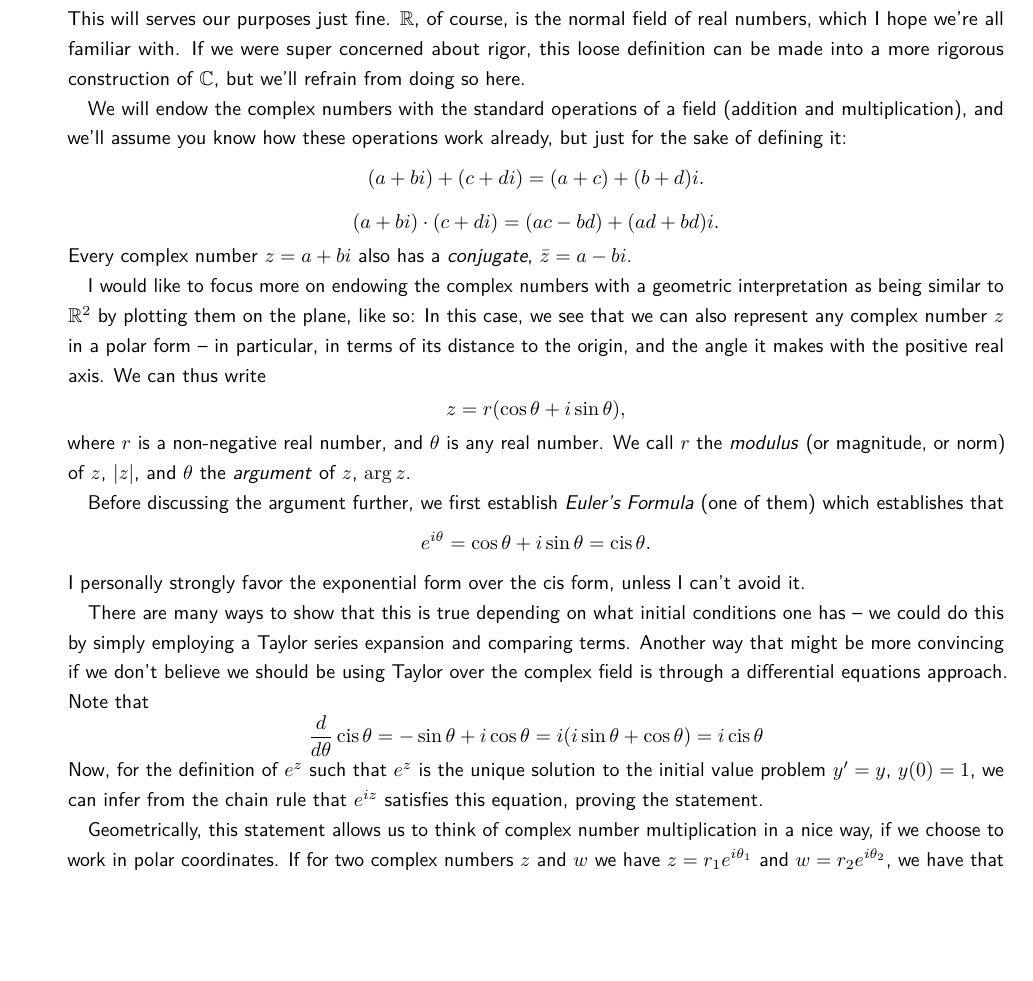
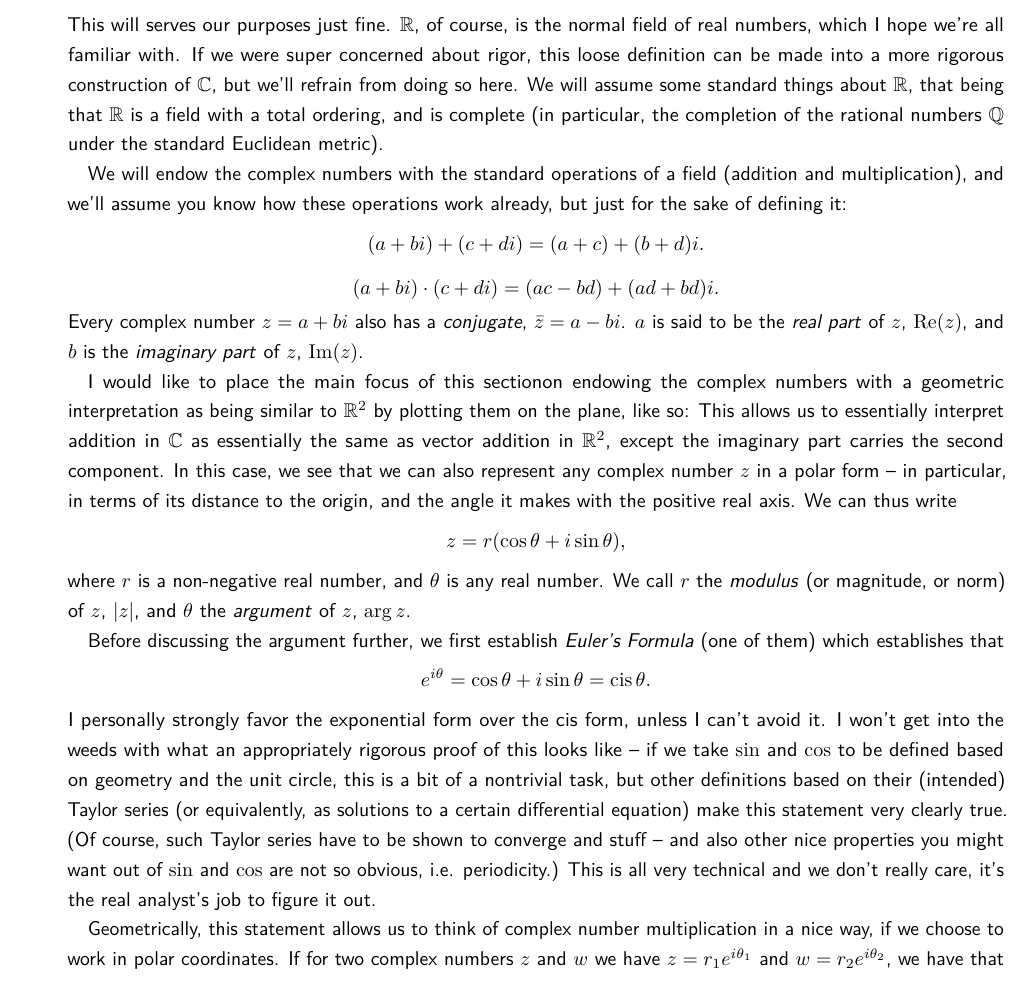
Before and after one commit to blu-bird/complex, a LaTeX document (complex.tex, which reads preliminaries.tex): part of page 2 of 14 before the commit and part of page 2 of 15 after it, cut so that both start at the same text, the shorter picture padded with empty space. The pictures show the PDF file complex.pdf that the author committed with the source.

Commit message:
editing the stuff, + sophistication

```diff
--- a/preliminaries.tex
+++ b/preliminaries.tex
@@ -6,16 +6,16 @@ Welcome to $\CC$, the set of numbers over which we will assume to be working wit
 \[
     \CC = \{ a + b i : a, b, \in \RR, i^2 = -1\}
 \]
-This will serves our purposes just fine. $\RR$, of course, is the normal field of real numbers, which I hope we're all familiar with. If we were super concerned about rigor, this loose definition can be made into a more rigorous construction of $\CC$, but we'll refrain from doing so here.
+This will serves our purposes just fine. $\RR$, of course, is the normal field of real numbers, which I hope we're all familiar with. If we were super concerned about rigor, this loose definition can be made into a more rigorous construction of $\CC$, but we'll refrain from doing so here. We will assume some standard things about $\RR$, that being that $\RR$ is a field with a total ordering, and is complete (in particular, the completion of the rational numbers $\QQ$ under the standard Euclidean metric).
 
 We will endow the complex numbers with the standard operations of a field (addition and multiplication), and we'll assume you know how these operations work already, but just for the sake of defining it:
 \[(a + bi) + (c + di) = (a + c) + (b+ d) i.\]
 \[(a + bi) \cdot (c + di) = (ac - bd) + (ad + bd)i. \]
-Every complex number $z = a + bi$ also has a \textit{conjugate}, $\bar z = a - bi$.
+Every complex number $z = a + bi$ also has a \textit{conjugate}, $\bar z = a - bi$. $a$ is said to be the \textit{real part} of $z$, $\Re(z)$, and $b$ is the \textit{imaginary part} of $z$, $\Im(z)$.
 
-I would like to focus more on endowing the complex numbers with a geometric interpretation as being similar to $\RR^2$ by plotting them on the plane, like so:
+I would like to place the main focus of this sectionon endowing the complex numbers with a geometric interpretation as being similar to $\RR^2$ by plotting them on the plane, like so:
 %% diagram - complex plane w/ arbitrary complex number, stuff labeled
-In this case, we see that we can also represent any complex number $z$ in a polar form -- in particular, in terms of its distance to the origin, and the angle it makes with the positive real axis. We can thus write
+This allows us to essentially interpret addition in $\CC$ as essentially the same as vector addition in $\RR^2$, except the imaginary part carries the second component. In this case, we see that we can also represent any complex number $z$ in a polar form -- in particular, in terms of its distance to the origin, and the angle it makes with the positive real axis. We can thus write
 \[
     z = r (\cos \theta + i \sin \theta),
 \]
@@ -25,13 +25,13 @@ Before discussing the argument further, we first establish \textit{Euler's Formu
 \[
     e^{i\theta} = \cos \theta + i \sin \theta = \cis \theta.
 \]
-I personally strongly favor the exponential form over the cis form, unless I can't avoid it.
+I personally strongly favor the exponential form over the cis form, unless I can't avoid it. I won't get into the weeds with what an appropriately rigorous proof of this looks like -- if we take $\sin$ and $\cos$ to be defined based on geometry and the unit circle, this is a bit of a nontrivial task, but other definitions based on their (intended) Taylor series (or equivalently, as solutions to a certain differential equation) make this statement very clearly true. (Of course, such Taylor series have to be shown to converge and stuff -- and also other nice properties you might want out of $\sin$ and $\cos$ are not so obvious, i.e. periodicity.) This is all very technical and we don't really care, it's the real analyst's job to figure it out.
 
-There are many ways to show that this is true depending on what initial conditions one has -- we could do this by simply employing a Taylor series expansion and comparing terms. Another way that might be more convincing if we don't believe we should be using Taylor over the complex field is through a differential equations approach. Note that
-\[
-    \dv{}{\theta} \cis \theta = -\sin \theta + i \cos \theta = i(i \sin \theta + \cos \theta) = i \cis \theta
-\]
-Now, for the definition of $e^z$ such that $e^z$ is the unique solution to the initial value problem $y' = y$, $y(0) = 1$, we can infer from the chain rule that $e^{iz}$ satisfies this equation, proving the statement.
+%There are many ways to show that this is true depending on what initial conditions one has -- we could do this by simply employing a Taylor series expansion and comparing terms. Another way that might be more convincing if we don't believe we should be using Taylor over the complex field is through a differential equations approach. Note that
+%\[
+%    \dv{}{\theta} \cis \theta = -\sin \theta + i \cos \theta = i(i \sin \theta + \cos \theta) = i \cis \theta
+%\]
+%Now, for the definition of $e^z$ such that $e^z$ is the unique solution to the initial value problem $y' = y$, $y(0) = 1$, we can infer from the chain rule that $e^{iz}$ satisfies this equation, proving the statement.
 
 Geometrically, this statement allows us to think of complex number multiplication in a nice way, if we choose to work in polar coordinates. If for two complex numbers $z$ and $w$ we have $z = r_1 e^{i\theta_1}$ and $w = r_2 e^{i\theta_2}$, we have that $zw = r_1 r_2 e^{i (\theta_1 + \theta_2)}$, i.e. the argument adds and the magnitudes multiply, by nature of the exponential properties.
 
```
Also changed, not shown: complex.tex (+3 -2 lines), complex.pdf, preliminaries.tex (2 more changed lines).
